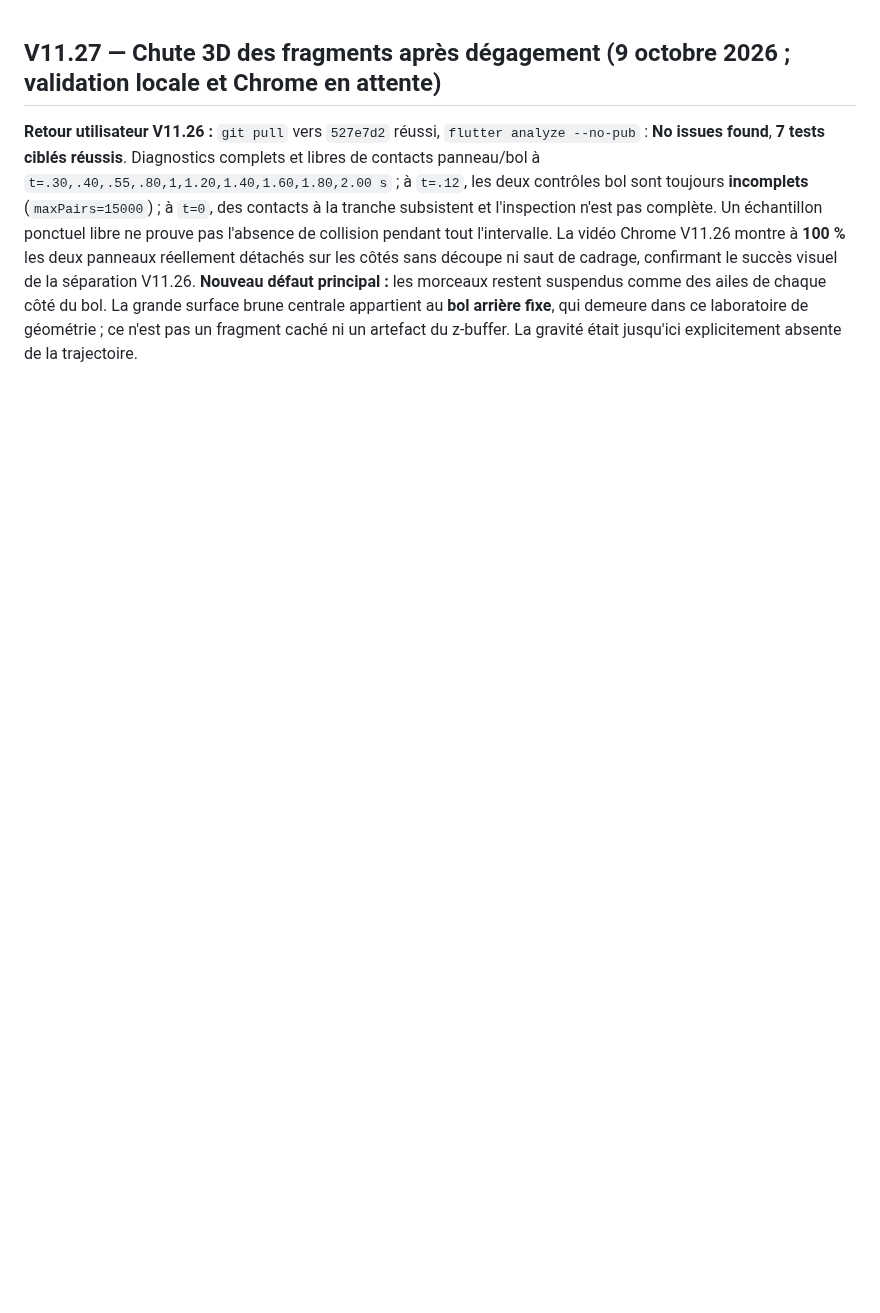
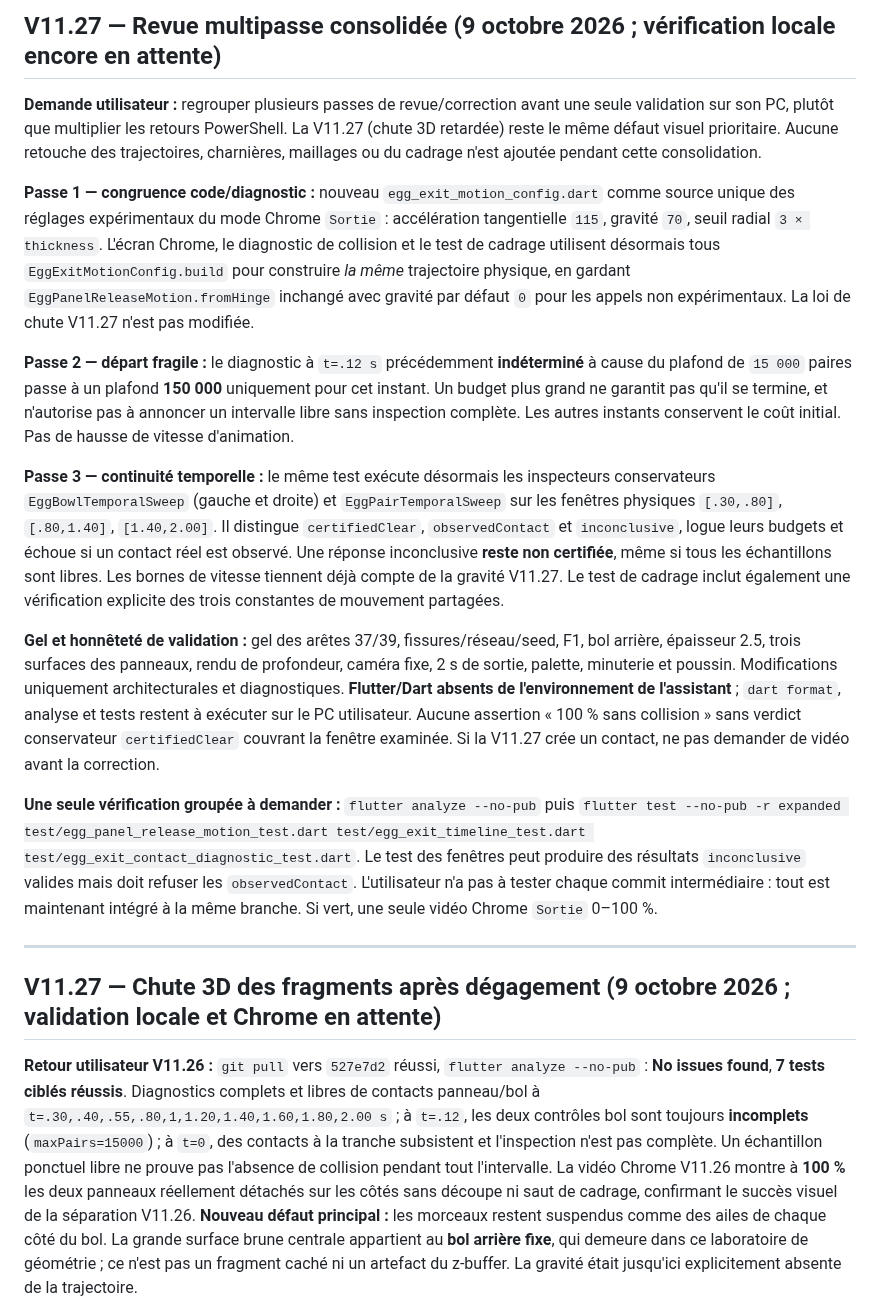
Before and after one commit to yoshimoot/Eclosion, a Markdown page: PROGRESS.md, the part around the change. Drawn GitHub-style; blank space fills up the shorter version.

Commit message:
Document consolidated V11.27 review passes and single local validation gate

```diff
--- a/PROGRESS.md
+++ b/PROGRESS.md
@@ -1,3 +1,19 @@
+## V11.27 — Revue multipasse consolidée (9 octobre 2026 ; vérification locale encore en attente)
+
+**Demande utilisateur :** regrouper plusieurs passes de revue/correction avant une seule validation sur son PC, plutôt que multiplier les retours PowerShell. La V11.27 (chute 3D retardée) reste le même défaut visuel prioritaire. Aucune retouche des trajectoires, charnières, maillages ou du cadrage n'est ajoutée pendant cette consolidation.
+
+**Passe 1 — congruence code/diagnostic :** nouveau `egg_exit_motion_config.dart` comme source unique des réglages expérimentaux du mode Chrome `Sortie` : accélération tangentielle `115`, gravité `70`, seuil radial `3 × thickness`. L'écran Chrome, le diagnostic de collision et le test de cadrage utilisent désormais tous `EggExitMotionConfig.build` pour construire *la même* trajectoire physique, en gardant `EggPanelReleaseMotion.fromHinge` inchangé avec gravité par défaut `0` pour les appels non expérimentaux. La loi de chute V11.27 n'est pas modifiée.
+
+**Passe 2 — départ fragile :** le diagnostic à `t=.12 s` précédemment **indéterminé** à cause du plafond de `15 000` paires passe à un plafond **150 000** uniquement pour cet instant. Un budget plus grand ne garantit pas qu'il se termine, et n'autorise pas à annoncer un intervalle libre sans inspection complète. Les autres instants conservent le coût initial. Pas de hausse de vitesse d'animation.
+
+**Passe 3 — continuité temporelle :** le même test exécute désormais les inspecteurs conservateurs `EggBowlTemporalSweep` (gauche et droite) et `EggPairTemporalSweep` sur les fenêtres physiques `[.30,.80]`, `[.80,1.40]`, `[1.40,2.00]`. Il distingue `certifiedClear`, `observedContact` et `inconclusive`, logue leurs budgets et échoue si un contact réel est observé. Une réponse inconclusive **reste non certifiée**, même si tous les échantillons sont libres. Les bornes de vitesse tiennent déjà compte de la gravité V11.27. Le test de cadrage inclut également une vérification explicite des trois constantes de mouvement partagées.
+
+**Gel et honnêteté de validation :** gel des arêtes 37/39, fissures/réseau/seed, F1, bol arrière, épaisseur 2.5, trois surfaces des panneaux, rendu de profondeur, caméra fixe, 2 s de sortie, palette, minuterie et poussin. Modifications uniquement architecturales et diagnostiques. **Flutter/Dart absents de l'environnement de l'assistant** ; `dart format`, analyse et tests restent à exécuter sur le PC utilisateur. Aucune assertion « 100 % sans collision » sans verdict conservateur `certifiedClear` couvrant la fenêtre examinée. Si la V11.27 crée un contact, ne pas demander de vidéo avant la correction.
+
+**Une seule vérification groupée à demander :** `flutter analyze --no-pub` puis `flutter test --no-pub -r expanded test/egg_panel_release_motion_test.dart test/egg_exit_timeline_test.dart test/egg_exit_contact_diagnostic_test.dart`. Le test des fenêtres peut produire des résultats `inconclusive` valides mais doit refuser les `observedContact`. L'utilisateur n'a pas à tester chaque commit intermédiaire : tout est maintenant intégré à la même branche. Si vert, une seule vidéo Chrome `Sortie` 0–100 %.
+
+---
+
 ## V11.27 — Chute 3D des fragments après dégagement (9 octobre 2026 ; validation locale et Chrome en attente)
 
 **Retour utilisateur V11.26 :** `git pull` vers `527e7d2` réussi, `flutter analyze --no-pub` : **No issues found**, **7 tests ciblés réussis**. Diagnostics complets et libres de contacts panneau/bol à `t=.30,.40,.55,.80,1,1.20,1.40,1.60,1.80,2.00 s` ; à `t=.12`, les deux contrôles bol sont toujours **incomplets** (`maxPairs=15000`) ; à `t=0`, des contacts à la tranche subsistent et l'inspection n'est pas complète. Un échantillon ponctuel libre ne prouve pas l'absence de collision pendant tout l'intervalle. La vidéo Chrome V11.26 montre à **100 %** les deux panneaux réellement détachés sur les côtés sans découpe ni saut de cadrage, confirmant le succès visuel de la séparation V11.26. **Nouveau défaut principal :** les morceaux restent suspendus comme des ailes de chaque côté du bol. La grande surface brune centrale appartient au **bol arrière fixe**, qui demeure dans ce laboratoire de géométrie ; ce n'est pas un fragment caché ni un artefact du z-buffer. La gravité était jusqu'ici explicitement absente de la trajectoire.
```
